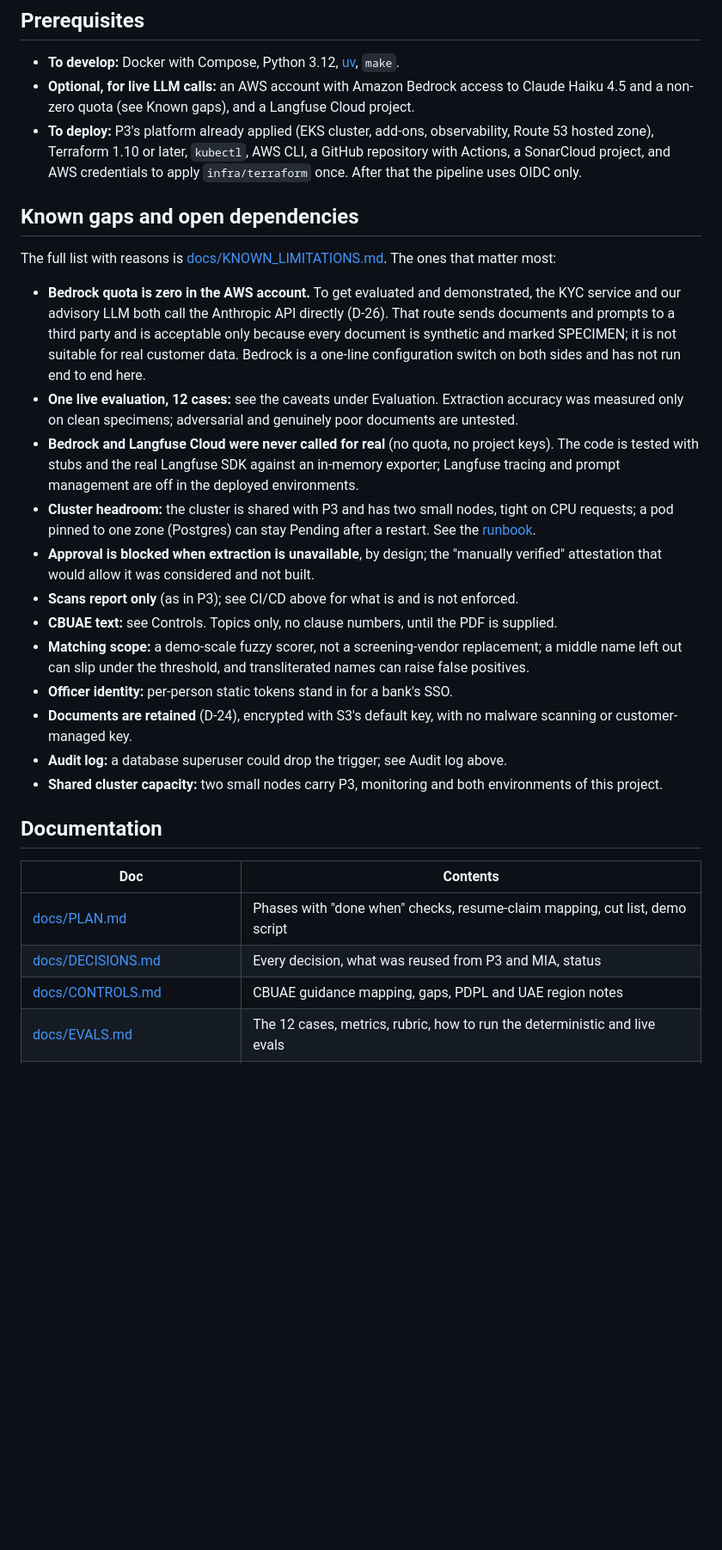
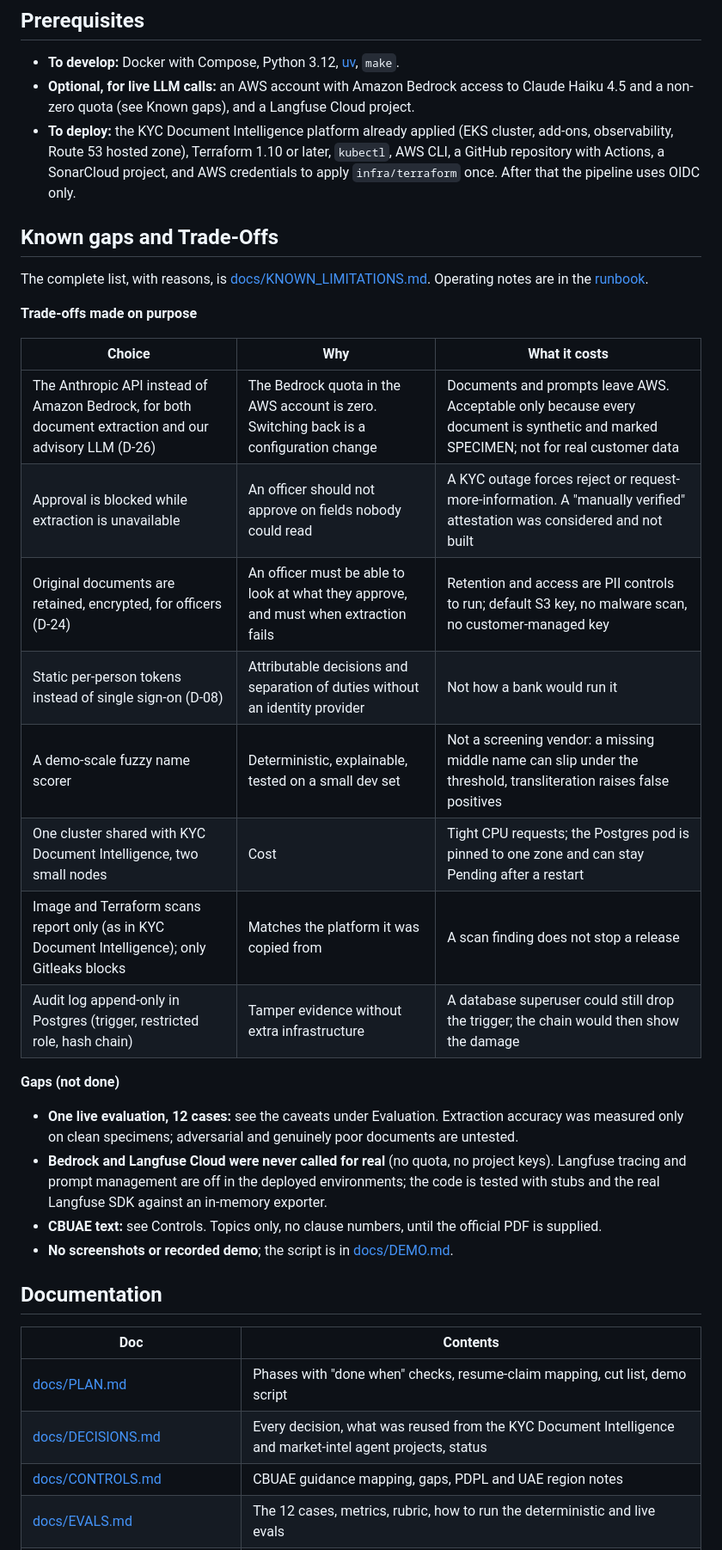
Before and after one commit to meetbrij/client-onboarding-ai-agent, a Markdown page: README.md, the part around one of its changes. Shown at 86% size. Rendered like a GitHub page; blank space fills up the shorter version.

```diff
--- a/README.md
+++ b/README.md
@@ -359,31 +367,37 @@ Settings are environment variables (documented in `.env.example`): database URL,
 
 - **To develop:** Docker with Compose, Python 3.12, [uv](https://docs.astral.sh/uv/), `make`.
 - **Optional, for live LLM calls:** an AWS account with Amazon Bedrock access to Claude Haiku 4.5 and a non-zero quota (see Known gaps), and a Langfuse Cloud project.
-- **To deploy:** P3's platform already applied (EKS cluster, add-ons, observability, Route 53 hosted zone), Terraform 1.10 or later, `kubectl`, AWS CLI, a GitHub repository with Actions, a SonarCloud project, and AWS credentials to apply `infra/terraform` once. After that the pipeline uses OIDC only.
+- **To deploy:** the KYC Document Intelligence platform already applied (EKS cluster, add-ons, observability, Route 53 hosted zone), Terraform 1.10 or later, `kubectl`, AWS CLI, a GitHub repository with Actions, a SonarCloud project, and AWS credentials to apply `infra/terraform` once. After that the pipeline uses OIDC only.
 
-## Known gaps and open dependencies
+## Known gaps and Trade-Offs
 
-The full list with reasons is [docs/KNOWN_LIMITATIONS.md](docs/KNOWN_LIMITATIONS.md). The ones that matter most:
+The complete list, with reasons, is [docs/KNOWN_LIMITATIONS.md](docs/KNOWN_LIMITATIONS.md). Operating notes are in the [runbook](docs/RUNBOOK.md).
 
-- **Bedrock quota is zero in the AWS account.** To get evaluated and demonstrated, the KYC service and our advisory LLM both call the Anthropic API directly (D-26). That route sends documents and prompts to a third party and is acceptable only because every document is synthetic and marked SPECIMEN; it is not suitable for real customer data. Bedrock is a one-line configuration switch on both sides and has not run end to end here.
+**Trade-offs made on purpose**
+
+| Choice | Why | What it costs |
+|---|---|---|
+| The Anthropic API instead of Amazon Bedrock, for both document extraction and our advisory LLM (D-26) | The Bedrock quota in the AWS account is zero. Switching back is a configuration change | Documents and prompts leave AWS. Acceptable only because every document is synthetic and marked SPECIMEN; not for real customer data |
+| Approval is blocked while extraction is unavailable | An officer should not approve on fields nobody could read | A KYC outage forces reject or request-more-information. A "manually verified" attestation was considered and not built |
+| Original documents are retained, encrypted, for officers (D-24) | An officer must be able to look at what they approve, and must when extraction fails | Retention and access are PII controls to run; default S3 key, no malware scan, no customer-managed key |
+| Static per-person tokens instead of single sign-on (D-08) | Attributable decisions and separation of duties without an identity provider | Not how a bank would run it |
+| A demo-scale fuzzy name scorer | Deterministic, explainable, tested on a small dev set | Not a screening vendor: a missing middle name can slip under the threshold, transliteration raises false positives |
+| One cluster shared with KYC Document Intelligence, two small nodes | Cost | Tight CPU requests; the Postgres pod is pinned to one zone and can stay Pending after a restart |
+| Image and Terraform scans report only (as in KYC Document Intelligence); only Gitleaks blocks | Matches the platform it was copied from | A scan finding does not stop a release |
+| Audit log append-only in Postgres (trigger, restricted role, hash chain) | Tamper evidence without extra infrastructure | A database superuser could still drop the trigger; the chain would then show the damage |
+
+**Gaps (not done)**
 - **One live evaluation, 12 cases:** see the caveats under Evaluation. Extraction accuracy was measured only on clean specimens; adversarial and genuinely poor documents are untested.
-- **Bedrock and Langfuse Cloud were never called for real** (no quota, no project keys). The code is tested with stubs and the real Langfuse SDK against an in-memory exporter; Langfuse tracing and prompt management are off in the deployed environments.
-- **Cluster headroom:** the cluster is shared with P3 and has two small nodes, tight on CPU requests; a pod pinned to one zone (Postgres) can stay Pending after a restart. See the [runbook](docs/RUNBOOK.md).
-- **Approval is blocked when extraction is unavailable**, by design; the "manually verified" attestation that would allow it was considered and not built.
-- **Scans report only** (as in P3); see CI/CD above for what is and is not enforced.
-- **CBUAE text:** see Controls. Topics only, no clause numbers, until the PDF is supplied.
-- **Matching scope:** a demo-scale fuzzy scorer, not a screening-vendor replacement; a middle name left out can slip under the threshold, and transliterated names can raise false positives.
-- **Officer identity:** per-person static tokens stand in for a bank's SSO.
-- **Documents are retained** (D-24), encrypted with S3's default key, with no malware scanning or customer-managed key.
-- **Audit log:** a database superuser could drop the trigger; see Audit log above.
-- **Shared cluster capacity:** two small nodes carry P3, monitoring and both environments of this project.
+- **Bedrock and Langfuse Cloud were never called for real** (no quota, no project keys). Langfuse tracing and prompt management are off in the deployed environments; the code is tested with stubs and the real Langfuse SDK against an in-memory exporter.
+- **CBUAE text:** see Controls. Topics only, no clause numbers, until the official PDF is supplied.
+- **No screenshots or recorded demo**; the script is in [docs/DEMO.md](docs/DEMO.md).
 
 ## Documentation
 
 | Doc | Contents |
 |---|---|
 | [docs/PLAN.md](docs/PLAN.md) | Phases with "done when" checks, resume-claim mapping, cut list, demo script |
-| [docs/DECISIONS.md](docs/DECISIONS.md) | Every decision, what was reused from P3 and MIA, status |
+| [docs/DECISIONS.md](docs/DECISIONS.md) | Every decision, what was reused from the KYC Document Intelligence and market-intel agent projects, status |
 | [docs/CONTROLS.md](docs/CONTROLS.md) | CBUAE guidance mapping, gaps, PDPL and UAE region notes |
 | [docs/EVALS.md](docs/EVALS.md) | The 12 cases, metrics, rubric, how to run the deterministic and live evals |
 | [docs/DEMO.md](docs/DEMO.md) | A two-minute demo script |
```
Also changed, not shown: other parts of README.md (+52 -40 lines).
